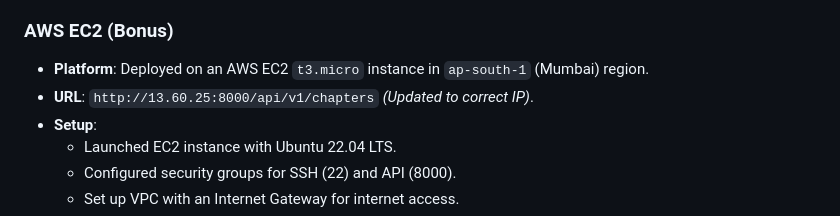
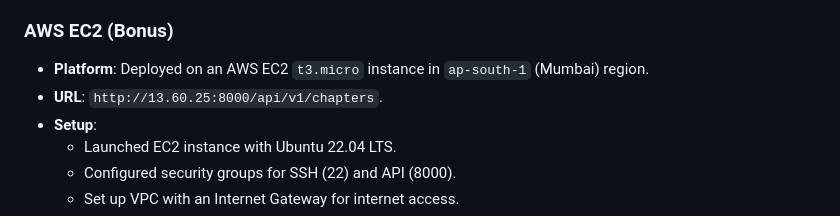
Before and after one commit to shaktipriya13/myBackend, a Markdown page: README.md, the part around the change. Rendered like a GitHub page.

```diff
--- a/README.md
+++ b/README.md
@@ -253,7 +253,7 @@ Create a Postman environment with the following variables:
 ### AWS EC2 (Bonus)
 
 - **Platform**: Deployed on an AWS EC2 `t3.micro` instance in `ap-south-1` (Mumbai) region.
-- **URL**: `http://13.60.25:8000/api/v1/chapters` _(Updated to correct IP)_.
+- **URL**: `http://13.60.25:8000/api/v1/chapters`.
 - **Setup**:
   - Launched EC2 instance with Ubuntu 22.04 LTS.
   - Configured security groups for SSH (22) and API (8000).
```
